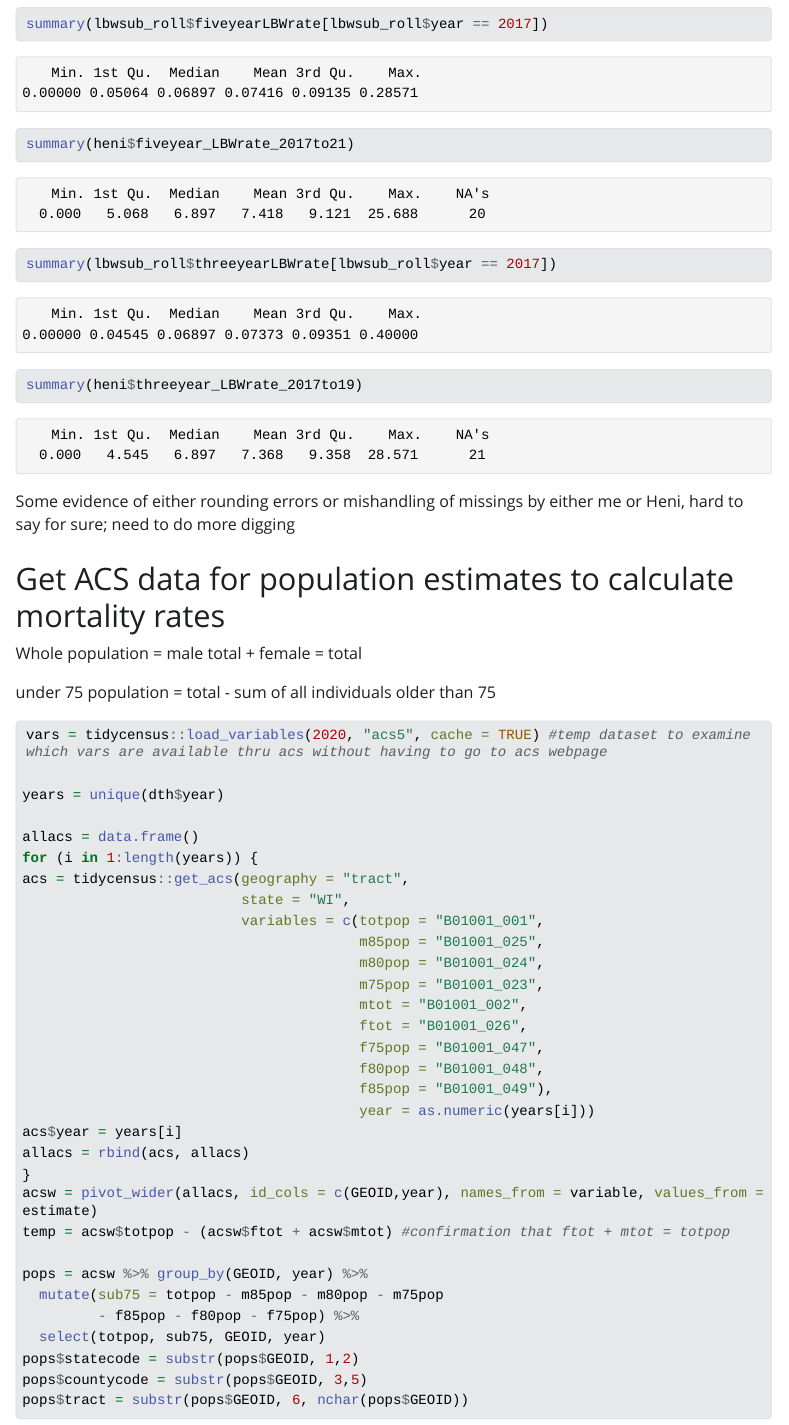
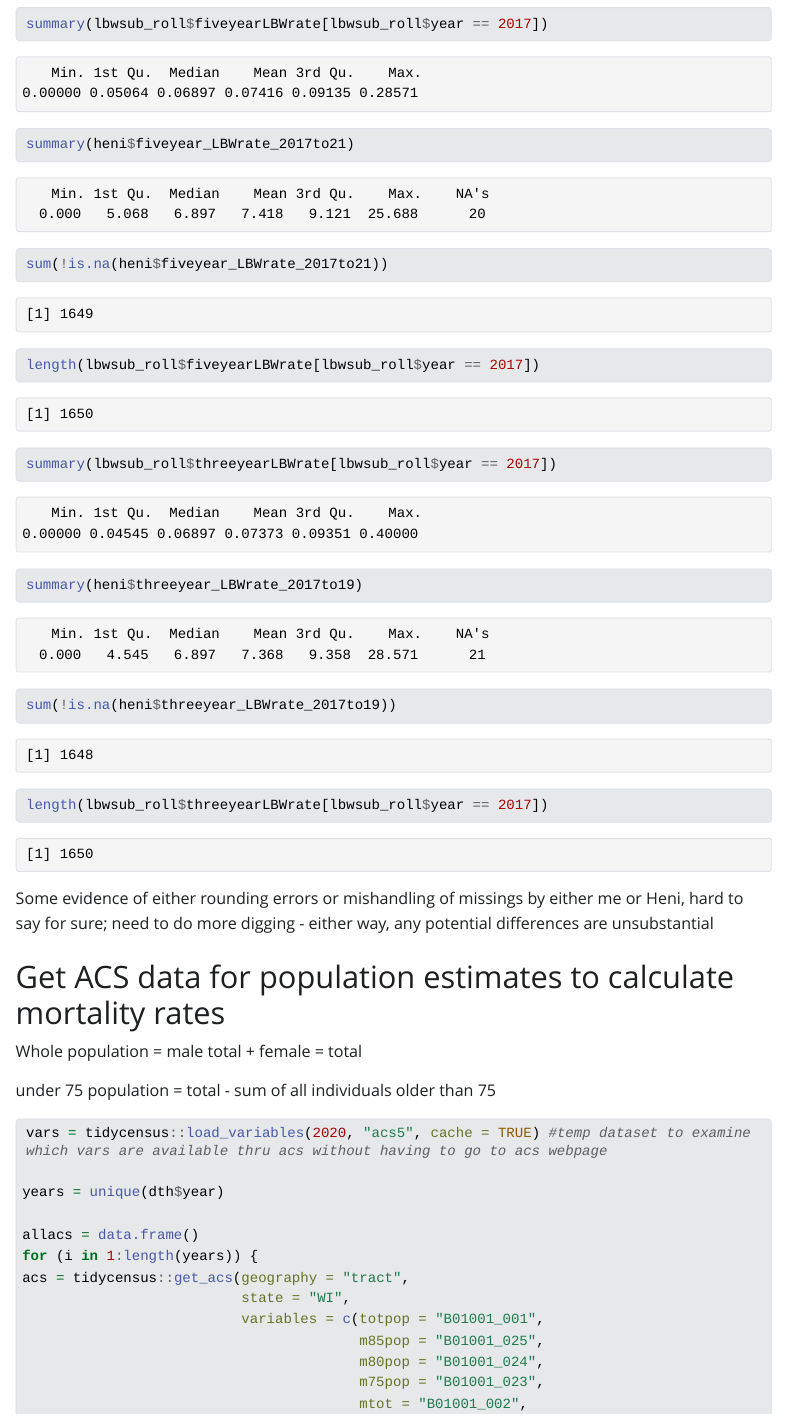
Before and after one commit to hannaheow/vitality, a Quarto document (vitality match w heni.qmd): the page in a window 1100 px wide, from 6480 px down. The pictures show the output file vitality match w heni.html that the author committed with the source, opened offline; Quarto's library style sheets are replaced by a plain one without menus; long lines of code are wrapped.

Commit message:
synch of old branch before creating new branch

````diff
--- a/vitality match w heni.qmd
+++ b/vitality match w heni.qmd
@@ -201,13 +201,17 @@ summary(heni$threeyear_sumLBW_2012to14)
 
 summary(lbwsub_roll$fiveyearLBWrate[lbwsub_roll$year == 2017])
 summary(heni$fiveyear_LBWrate_2017to21)
+sum(!is.na(heni$fiveyear_LBWrate_2017to21))
+length(lbwsub_roll$fiveyearLBWrate[lbwsub_roll$year == 2017])
 
 
 summary(lbwsub_roll$threeyearLBWrate[lbwsub_roll$year == 2017])
 summary(heni$threeyear_LBWrate_2017to19)
+sum(!is.na(heni$threeyear_LBWrate_2017to19))
+length(lbwsub_roll$threeyearLBWrate[lbwsub_roll$year == 2017])
+```
+Some evidence of either rounding errors or mishandling of missings by either me or Heni, hard to say for sure; need to do more digging - either way, any potential differences are unsubstantial
 
-```
-Some evidence of either rounding errors or mishandling of missings by either me or Heni, hard to say for sure; need to do more digging
 
 # Get ACS data for population estimates to calculate mortality rates
 Whole population = male total + female = total
````
Also changed, not shown: vitality match w heni.html.
